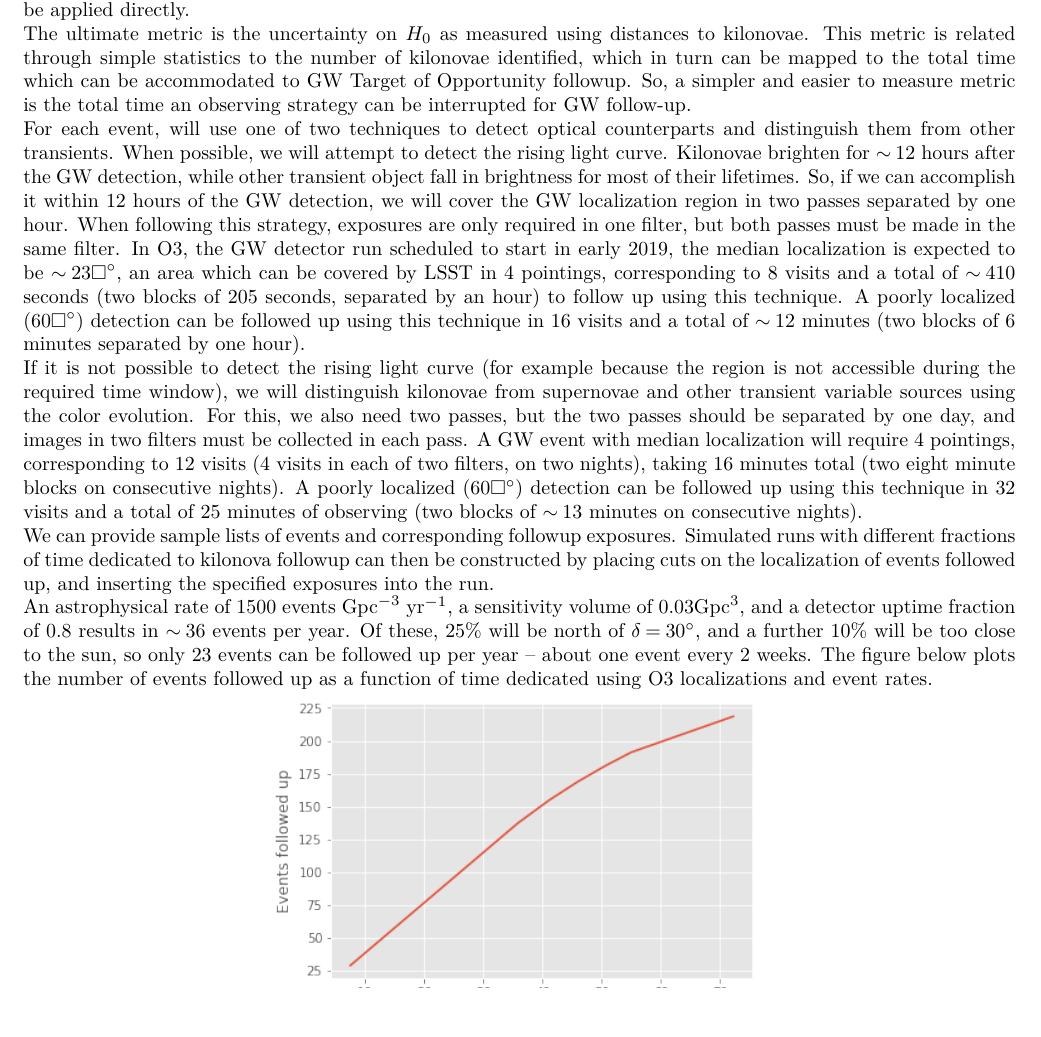
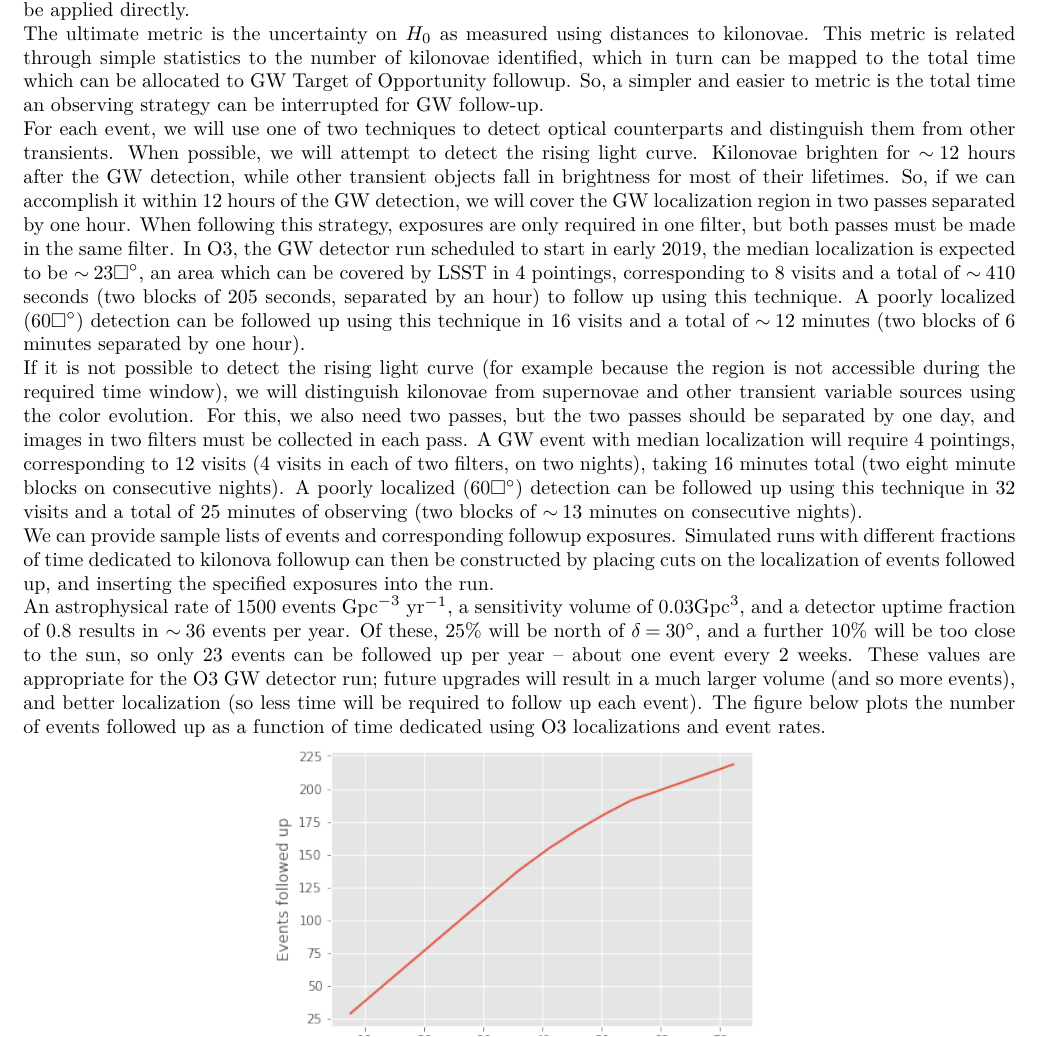
Before and after one commit to LSSTDESC/ObsStrat, a LaTeX document (writeup/summaries/gw_too.tex): part of the page, cut so that both start at the same text, the shorter picture padded with empty space. Compiled offline with pdfLaTeX.

Commit message:
text refinement

```diff
--- a/writeup/summaries/gw_too.tex
+++ b/writeup/summaries/gw_too.tex
@@ -60,15 +60,15 @@
 \maketitle
 This document describes a simple metric for evaluating an observing strategy for use in identifying optical counterparts to kilonovae (mergers of neutron starts) discovered using gravitational wave detectors. Currently available results from the operations simulator (OpSim) do not include triggered exposures at all, so relevant metrics cannot be applied directly.
 
-The ultimate metric is the uncertainty on $H_0$ as measured using distances to kilonovae. This metric is related through simple statistics to the number of kilonovae identified, which in turn can be mapped to the total time which can be accommodated to GW Target of Opportunity followup. So, a simpler and easier to measure metric is the total time an observing strategy can be interrupted for GW follow-up.
+The ultimate metric is the uncertainty on $H_0$ as measured using distances to kilonovae. This metric is related through simple statistics to the number of kilonovae identified, which in turn can be mapped to the total time which can be allocated to GW Target of Opportunity followup. So, a simpler and easier to metric is the total time an observing strategy can be interrupted for GW follow-up.
 
-For each event, will use one of two techniques to detect optical counterparts and distinguish them from other transients. When possible, we will attempt to detect the rising light curve. Kilonovae brighten for $\sim12$ hours after the GW detection, while other transient object fall in brightness for most of their lifetimes. So, if we can accomplish it within 12 hours of the GW detection, we will cover the GW localization region in two passes separated by one hour. When following this strategy, exposures are only required in one filter, but both passes must be made in the same filter. In O3, the GW detector run scheduled to start in early 2019, the median localization is expected to be $\sim 23 \square\degree$, an area which can be covered by LSST in 4 pointings, corresponding to 8 visits and a total of $\sim 410$ seconds (two blocks of 205 seconds, separated by an hour) to follow up using this technique. A poorly localized ($60 \square \degree$) detection can be followed up using this technique in 16 visits and a total of $\sim 12$ minutes (two blocks of 6 minutes separated by one hour).
+For each event, we will use one of two techniques to detect optical counterparts and distinguish them from other transients. When possible, we will attempt to detect the rising light curve. Kilonovae brighten for $\sim12$ hours after the GW detection, while other transient objects fall in brightness for most of their lifetimes. So, if we can accomplish it within 12 hours of the GW detection, we will cover the GW localization region in two passes separated by one hour. When following this strategy, exposures are only required in one filter, but both passes must be made in the same filter. In O3, the GW detector run scheduled to start in early 2019, the median localization is expected to be $\sim 23 \square\degree$, an area which can be covered by LSST in 4 pointings, corresponding to 8 visits and a total of $\sim 410$ seconds (two blocks of 205 seconds, separated by an hour) to follow up using this technique. A poorly localized ($60 \square \degree$) detection can be followed up using this technique in 16 visits and a total of $\sim 12$ minutes (two blocks of 6 minutes separated by one hour).
 
 If it is not possible to detect the rising light curve (for example because the region is not accessible during the required time window), we will distinguish kilonovae from supernovae and other transient variable sources using the color evolution. For this, we also need two passes, but the two passes should be separated by one day, and images in two filters must be collected in each pass. A GW event with median localization will require 4 pointings, corresponding to 12 visits (4 visits in each of two filters, on two nights), taking 16 minutes total (two eight minute blocks on consecutive nights). A poorly localized ($60 \square \degree$) detection can be followed up using this technique in 32 visits and a total of 25 minutes of observing (two blocks of $\sim 13$ minutes on consecutive nights).
 
 We can provide sample lists of events and corresponding followup exposures. Simulated runs with different fractions of time dedicated to kilonova followup can then be constructed by placing cuts on the localization of events followed up, and inserting the specified exposures into the run.
 
-An astrophysical rate of $1500$ events $\mbox{Gpc}^{-3}$ $\mbox{yr}^{-1}$, a sensitivity volume of $0.03 \mbox{Gpc}^3$, and a detector uptime fraction of $0.8$ results in $\sim 36$ events per year. Of these, 25\% will be north of $\delta=30\degree$, and a further 10\% will be too close to the sun, so only 23 events can be followed up per year -- about one event every 2 weeks. The figure below plots the number of events followed up as a function of time dedicated using O3 localizations and event rates.
+An astrophysical rate of $1500$ events $\mbox{Gpc}^{-3}$ $\mbox{yr}^{-1}$, a sensitivity volume of $0.03 \mbox{Gpc}^3$, and a detector uptime fraction of $0.8$ results in $\sim 36$ events per year. Of these, 25\% will be north of $\delta=30\degree$, and a further 10\% will be too close to the sun, so only 23 events can be followed up per year -- about one event every 2 weeks. These values are appropriate for the O3 GW detector run; future upgrades will result in a much larger volume (and so more events), and better localization (so less time will be required to follow up each event). The figure below plots the number of events followed up as a function of time dedicated using O3 localizations and event rates.
 
 \begin{minipage}{\columnwidth}
 \centering
```
